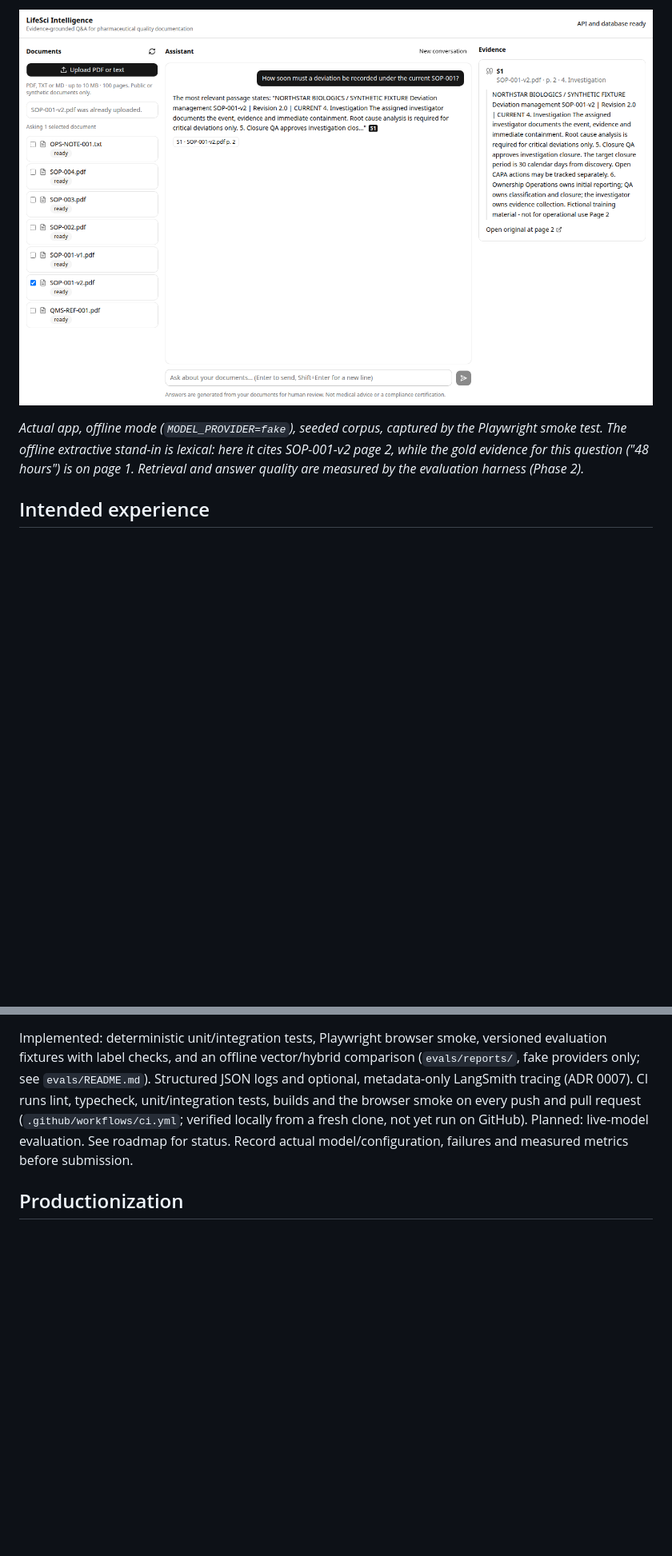
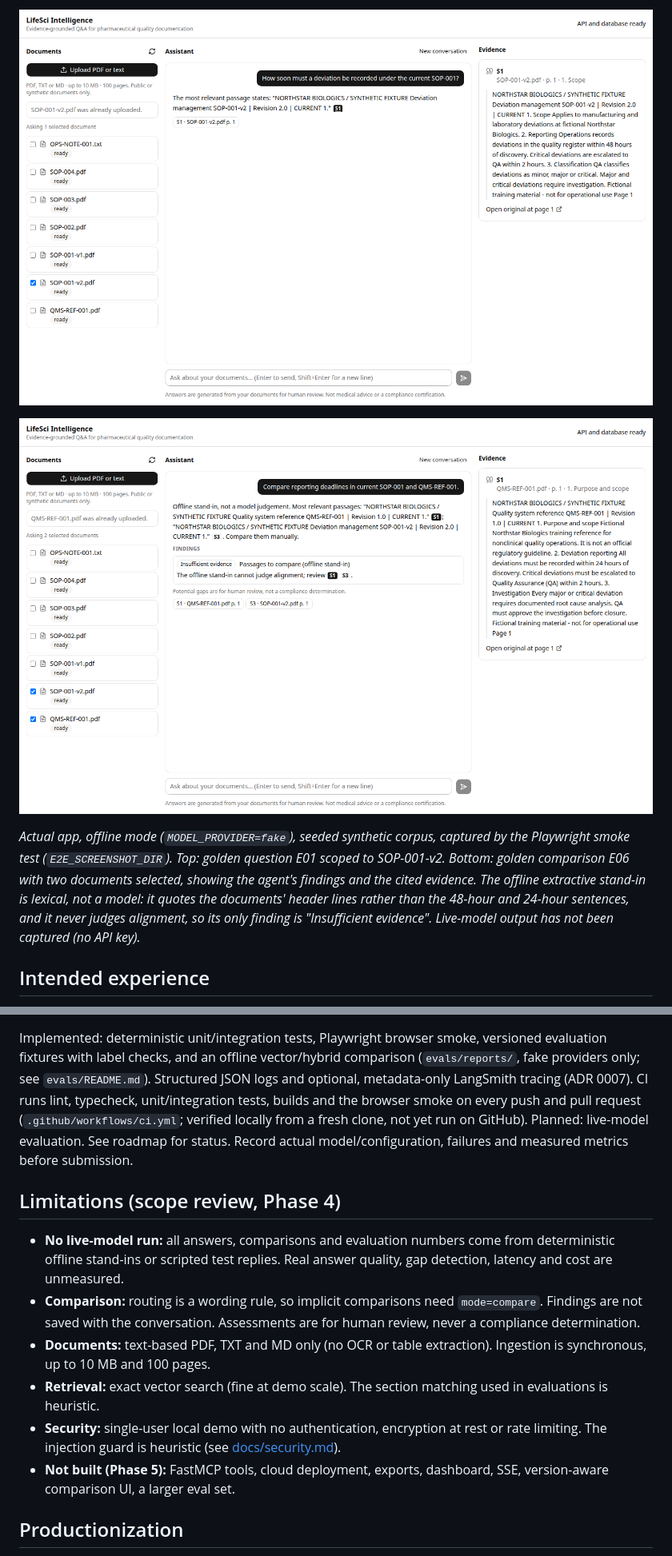
Before and after one commit to dmytro-davydov-dev/lifesci-intelligence, a Markdown page: README.md, 2 parts joined by grey strips. Shown at 80% size. Drawn GitHub-style; pictures changed too: docs/screenshots/phase1-workspace.png (deleted), docs/screenshots/workspace-comparison.png (added), docs/screenshots/workspace-qa.png (added); blank space fills up the shorter version.

Commit message:
T20: Q&A and comparison screenshots from the running app; limitations review
Smoke test writes screenshots to E2E_SCREENSHOT_DIR; captions state the offline stand-in's limits.

```diff
--- a/README.md
+++ b/README.md
@@ -6,7 +6,9 @@ Evidence-grounded document intelligence for pharmaceutical quality and regulator
 
-![Workspace](docs/screenshots/phase1-workspace.png)
+![Grounded Q&A with evidence](docs/screenshots/workspace-qa.png)
 
-*Actual app, offline mode (`MODEL_PROVIDER=fake`), seeded corpus, captured by the Playwright smoke test. The offline extractive stand-in is lexical: here it cites SOP-001-v2 page 2, while the gold evidence for this question ("48 hours") is on page 1. Retrieval and answer quality are measured by the evaluation harness (Phase 2).*
+![Comparison with structured findings](docs/screenshots/workspace-comparison.png)
+
+*Actual app, offline mode (`MODEL_PROVIDER=fake`), seeded synthetic corpus, captured by the Playwright smoke test (`E2E_SCREENSHOT_DIR`). Top: golden question E01 scoped to SOP-001-v2. Bottom: golden comparison E06 with two documents selected, showing the agent's findings and the cited evidence. The offline extractive stand-in is lexical, not a model: it quotes the documents' header lines rather than the 48-hour and 24-hour sentences, and it never judges alignment, so its only finding is "Insufficient evidence". Live-model output has not been captured (no API key).*
 
 ## Intended experience
 Upload public or synthetic PDF/text documents, ask questions, inspect exact source passages and compare procedures against reference guidance. Findings are potential gaps for human review, not clinical advice or compliance certification.
@@ -71,6 +73,14 @@ Next.js + shadcn/ui -> FastAPI -> LangGraph chat graph (rule routing; grounded Q
 ## Engineering and evaluation
 Implemented: deterministic unit/integration tests, Playwright browser smoke, versioned evaluation fixtures with label checks, and an offline vector/hybrid comparison (`evals/reports/`, fake providers only; see `evals/README.md`). Structured JSON logs and optional, metadata-only LangSmith tracing (ADR 0007). CI runs lint, typecheck, unit/integration tests, builds and the browser smoke on every push and pull request (`.github/workflows/ci.yml`; verified locally from a fresh clone, not yet run on GitHub). Planned: live-model evaluation. See roadmap for status. Record actual model/configuration, failures and measured metrics before submission.
 
+## Limitations (scope review, Phase 4)
+- **No live-model run:** all answers, comparisons and evaluation numbers come from deterministic offline stand-ins or scripted test replies. Real answer quality, gap detection, latency and cost are unmeasured.
+- **Comparison:** routing is a wording rule, so implicit comparisons need `mode=compare`. Findings are not saved with the conversation. Assessments are for human review, never a compliance determination.
+- **Documents:** text-based PDF, TXT and MD only (no OCR or table extraction). Ingestion is synchronous, up to 10 MB and 100 pages.
+- **Retrieval:** exact vector search (fine at demo scale). The section matching used in evaluations is heuristic.
+- **Security:** single-user local demo with no authentication, encryption at rest or rate limiting. The injection guard is heuristic (see [docs/security.md](docs/security.md)).
+- **Not built (Phase 5):** FastMCP tools, cloud deployment, exports, dashboard, SSE, version-aware comparison UI, a larger eval set.
+
 ## Productionization
 Not production-ready: single-user local demo with no authentication. The proposed path is in [docs/productionization.md](docs/productionization.md): OIDC with RBAC and row-level tenant isolation, ECS Fargate, RDS pgvector, S3 with KMS, Secrets Manager, queued ingestion, eval-gated model changes, monitoring, backups and incident runbooks. Security controls and gaps: [docs/security.md](docs/security.md). No patient data or confidential documents.
 
```
Also changed, not shown: other parts of README.md (+2 -2 lines), development-roadmap.md (+1 -1 lines), docs/ai-workflow.md (+1 -1 lines), 1 other file.
